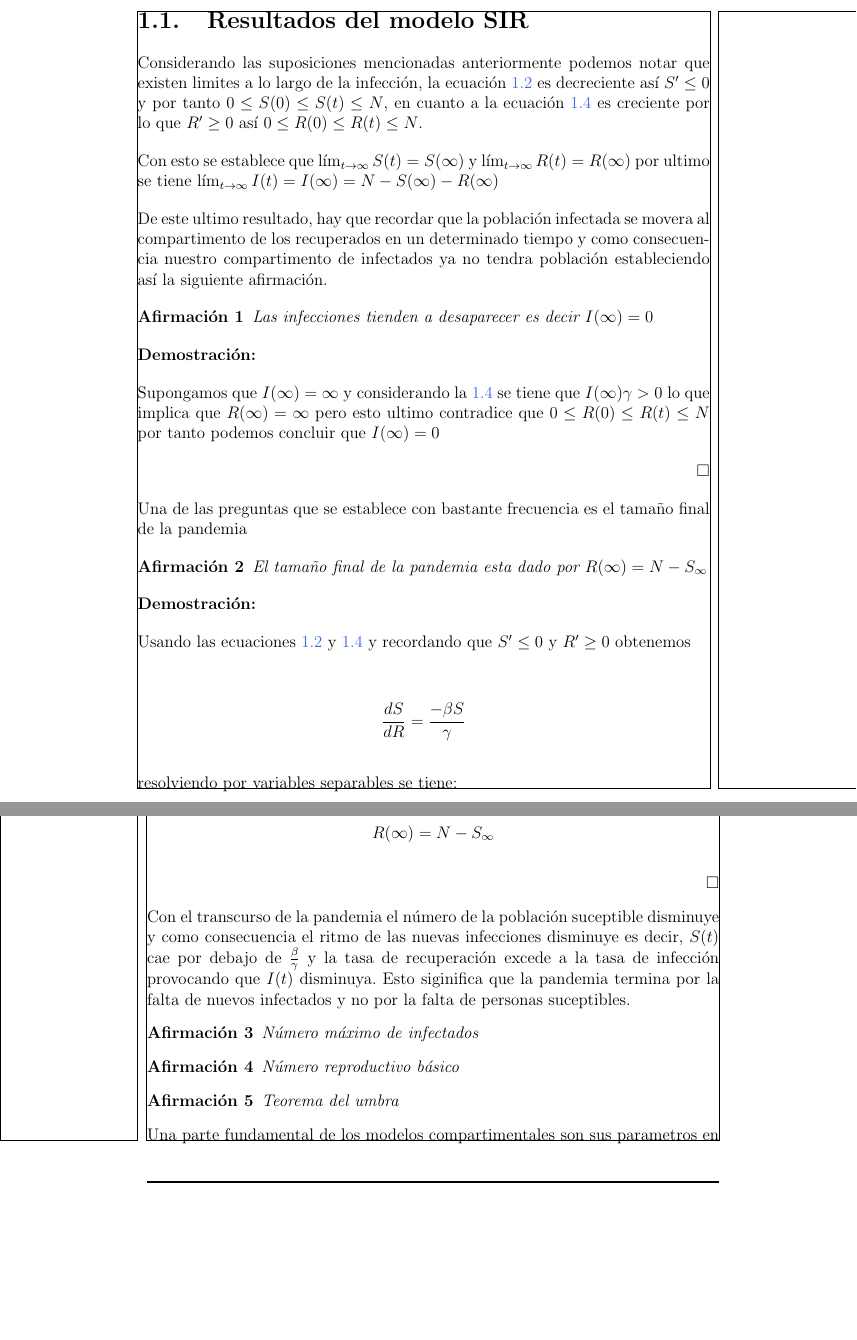
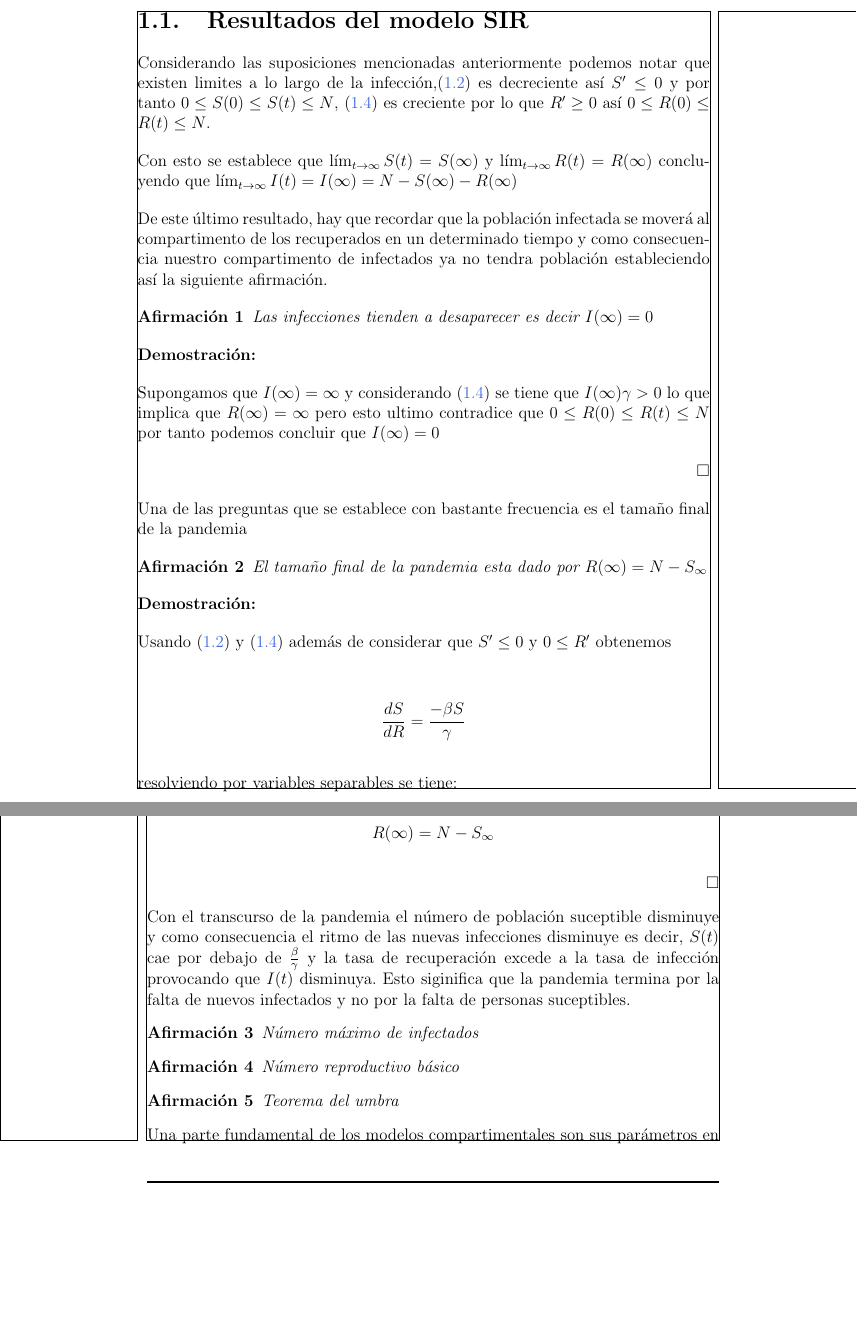
Before and after one commit to Erickj256/Tesis, a LaTeX thesis (TesisCapitulos/TesisUNAM-main/Tesis.tex, which reads TesisCapitulos/TesisUNAM-main/Capitulos/Capitulo1.tex): two parts of pages 11 and 12 of 19, joined at a grey line, cut so that both start at the same text. Compiled offline with pdfLaTeX.

Commit message:
algunas correcciones

```diff
--- a/TesisCapitulos/TesisUNAM-main/Capitulos/Capitulo1.tex
+++ b/TesisCapitulos/TesisUNAM-main/Capitulos/Capitulo1.tex
@@ -59,11 +59,11 @@ R' = \gamma I\left(t\right) \label{eq1.4}
 
 
 \section{Resultados del modelo SIR}
-Considerando las suposiciones mencionadas anteriormente podemos notar que existen limites a lo largo de la infección, la ecuación \ref{eq1.2} es decreciente así $S' \leq 0$ y por tanto $0 \leq S(0) \leq S(t) \leq N$, en cuanto a la ecuación \ref{eq1.4} es creciente por lo que $R' \geq 0$ así $0 \leq R(0) \leq R(t) \leq N$.
+Considerando las suposiciones mencionadas anteriormente podemos notar que existen limites a lo largo de la infección,(\ref{eq1.2}) es decreciente así $S' \leq 0$ y por tanto $0 \leq S(0) \leq S(t) \leq N$, (\ref{eq1.4}) es creciente por lo que $R' \geq 0$ así $0 \leq R(0) \leq R(t) \leq N$.
 
-Con esto se establece que $\lim_{t \to \infty} S(t) = S(\infty)$ y $\lim_{t \to \infty} R(t) = R(\infty)$ por ultimo se tiene  $\lim_{t \to \infty} I(t) = I(\infty) = N - S(\infty) - R(\infty)$
+Con esto se establece que $\lim_{t \to \infty} S(t) = S(\infty)$ y $\lim_{t \to \infty} R(t) = R(\infty)$ concluyendo que $\lim_{t \to \infty} I(t) = I(\infty) = N - S(\infty) - R(\infty)$
 
-De este ultimo resultado, hay que recordar que la población infectada se movera al compartimento de los recuperados en un determinado tiempo y como consecuencia nuestro compartimento
+De este último resultado, hay que recordar que la población infectada se moverá al compartimento de los recuperados en un determinado tiempo y como consecuencia nuestro compartimento
 de infectados ya no tendra población estableciendo así la siguiente afirmación.
 
 \begin{Af}
@@ -72,13 +72,13 @@ Las infecciones tienden a desaparecer es decir $I(\infty) = 0$
 
 \begin{Dem}
 
-Supongamos que $I(\infty) = \infty$ y considerando la \ref{eq1.4} se tiene que $I(\infty) \gamma > 0$ lo que implica que $R(\infty) = \infty$ pero esto ultimo contradice que $0 \leq R(0) \leq R(t) \leq N$  por tanto podemos concluir que $I(\infty) = 0$
+Supongamos que $I(\infty) = \infty$ y considerando (\ref{eq1.4}) se tiene que $I(\infty) \gamma > 0$ lo que implica que $R(\infty) = \infty$ pero esto ultimo contradice que $0 \leq R(0) \leq R(t) \leq N$  por tanto podemos concluir que $I(\infty) = 0$
 
 \end{Dem}
 
 \hfill	$\square$
 
-Una de las preguntas que se establece con bastante frecuencia es el tamaño final de la pandemia
+Una de las preguntas que se establece con bastante frecuencia es el tamaño final de la pandemia %añadir el concepto de R(infinito)
 
 \begin{Af}
 El tamaño final de la pandemia esta dado por $R(\infty) = N - S_{\infty}$
@@ -86,7 +86,7 @@ El tamaño final de la pandemia esta dado por $R(\infty) = N - S_{\infty}$
 
 \begin{Dem}
 
-Usando las ecuaciones \ref{eq1.2} y \ref{eq1.4} y recordando que $S' \leq 0$ y $R' \geq 0$ obtenemos
+Usando (\ref{eq1.2}) y (\ref{eq1.4}) además de considerar que $S' \leq 0$ y $0 \leq R'$ obtenemos
 
 \begin{align*}
 \frac{dS}{dR} = \frac{-\beta S}{\gamma}
@@ -120,7 +120,7 @@ R(\infty) = N - S_{\infty}
 
 \hfill	$\square$
 
-Con el transcurso de la pandemia el número de la población suceptible disminuye y como consecuencia el ritmo de las nuevas infecciones disminuye es decir, $S(t)$ cae por debajo de $\frac{\beta}{\gamma}$ y la tasa de recuperación excede a la tasa de infección provocando que $I(t)$ disminuya. Esto siginifica que la pandemia termina por la falta de nuevos infectados y no por la falta de personas suceptibles.
+Con el transcurso de la pandemia el número de población suceptible disminuye y como consecuencia el ritmo de las nuevas infecciones disminuye es decir, $S(t)$ cae por debajo de $\frac{\beta}{\gamma}$ y la tasa de recuperación excede a la tasa de infección provocando que $I(t)$ disminuya. Esto siginifica que la pandemia termina por la falta de nuevos infectados y no por la falta de personas suceptibles.
 
 \begin{Af}
 Número máximo de infectados
```
Also changed, not shown: TesisCapitulos/TesisUNAM-main/Tesis.pdf, TesisCapitulos/TesisUNAM-main/Capitulos/Capitulo1.tex (18 more changed lines).
